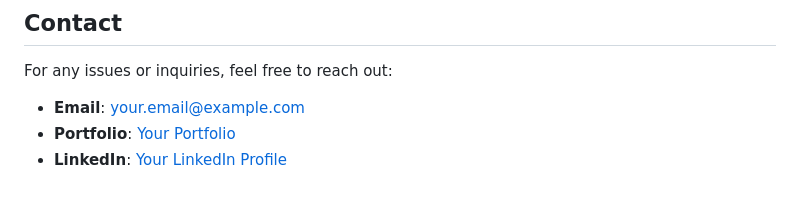
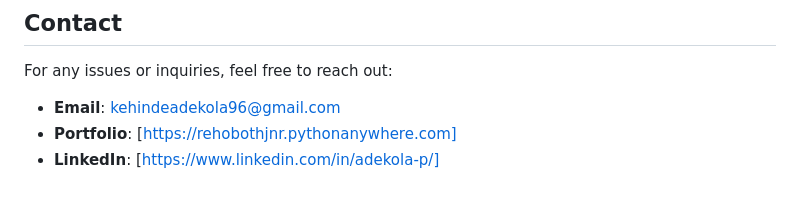
Before and after one commit to kehman18/Acct_Creation, a Markdown page: README.md, the part around the change. Drawn GitHub-style.

```diff
--- a/README.md
+++ b/README.md
@@ -134,6 +134,6 @@ pip install flask flask-sqlalchemy flask-login jinja2
 
 For any issues or inquiries, feel free to reach out:
 
-- **Email**: your.email@example.com
-- **Portfolio**: [Your Portfolio](https://rehobothjnr.pythonanywhere.com)
-- **LinkedIn**: [Your LinkedIn Profile](https://www.linkedin.com/in/adekola-p/)
+- **Email**: kehindeadekola96@gmail.com
+- **Portfolio**: [https://rehobothjnr.pythonanywhere.com]
+- **LinkedIn**: [https://www.linkedin.com/in/adekola-p/]
```
